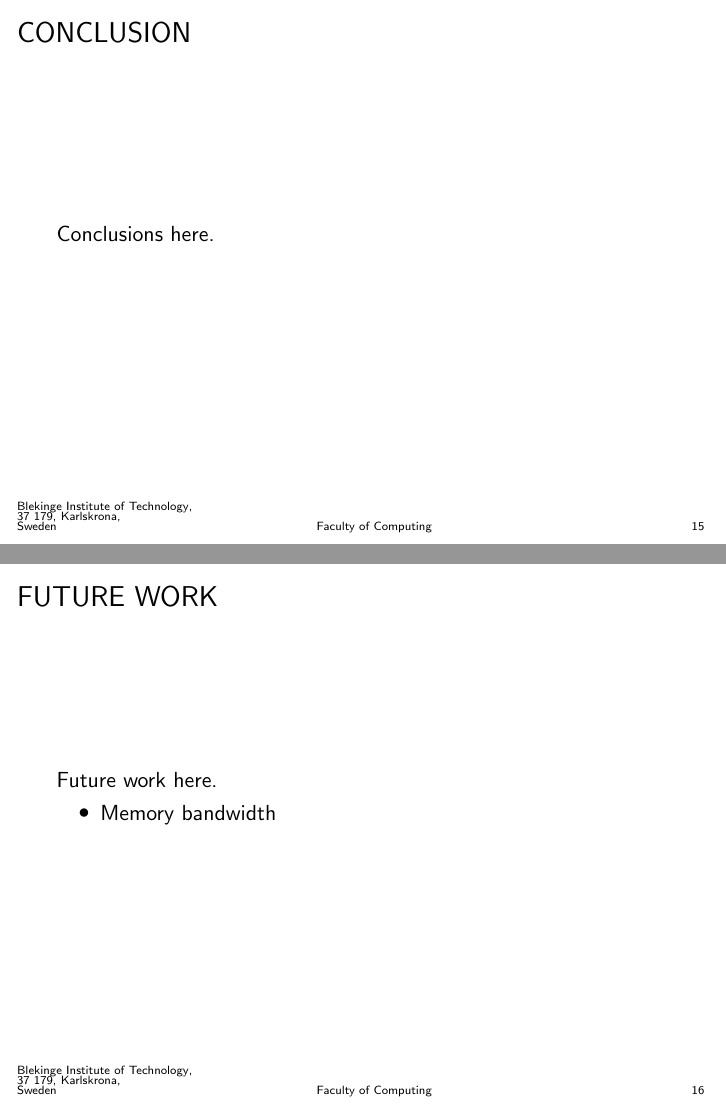
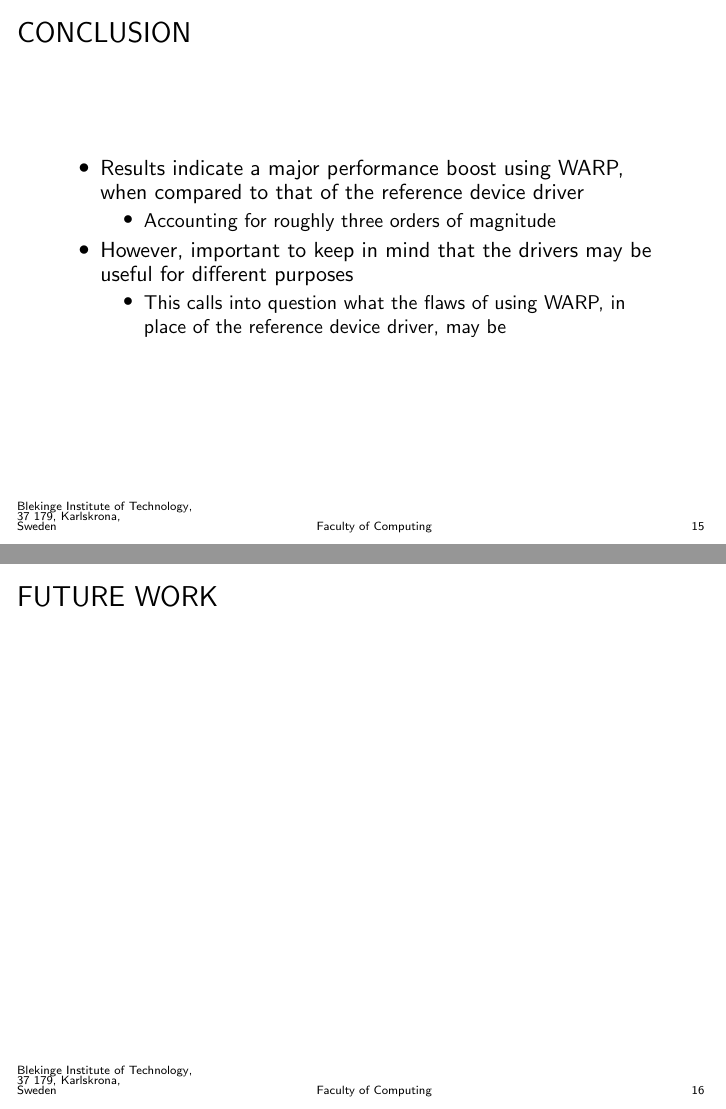
Before and after one commit to CaterHatterPillar/warp-paper, LaTeX slides (presentation/GAME_HARD_01_PRESENTATION.tex, which reads presentation/GAME_HARD_01_PRESENTATION_CONCLUSION.tex): pages 15 and 16 of 20, joined at a grey line. Compiled offline with pdfLaTeX.

Commit message:
Authored draft conclusion material under section CONCLUSION.

```diff
--- a/presentation/GAME_HARD_01_PRESENTATION_CONCLUSION.tex
+++ b/presentation/GAME_HARD_01_PRESENTATION_CONCLUSION.tex
@@ -5,7 +5,16 @@
 \begin{frame}
 \frametitle{CONCLUSION}
 
-Conclusions here.
+\begin{itemize}
+\item Results indicate a major performance boost using WARP, when compared to that of the reference device driver
+  \begin{itemize}
+  \item Accounting for roughly three orders of magnitude
+  \end{itemize}
+\item However, important to keep in mind that the drivers may be useful for different purposes
+  \begin{itemize}
+  \item This calls into question what the flaws of using WARP, in place of the reference device driver, may be
+  \end{itemize}
+\end{itemize}
 
 \end{frame}
 
@@ -14,10 +23,10 @@ Conclusions here.
 \begin{frame}
 \frametitle{FUTURE WORK}
 
-Future work here.
-
-\begin{itemize}
-\item Memory bandwidth
-\end{itemize}
+% Investigate potential memory bandwidth bottleneck
+% Establish what the flaws of using WARP are
+% Potential use-case: the acceleration of graphics in some virtual platforms
+% Double floating point precision
+% Complex kernel experiment
 
 \end{frame}
```
